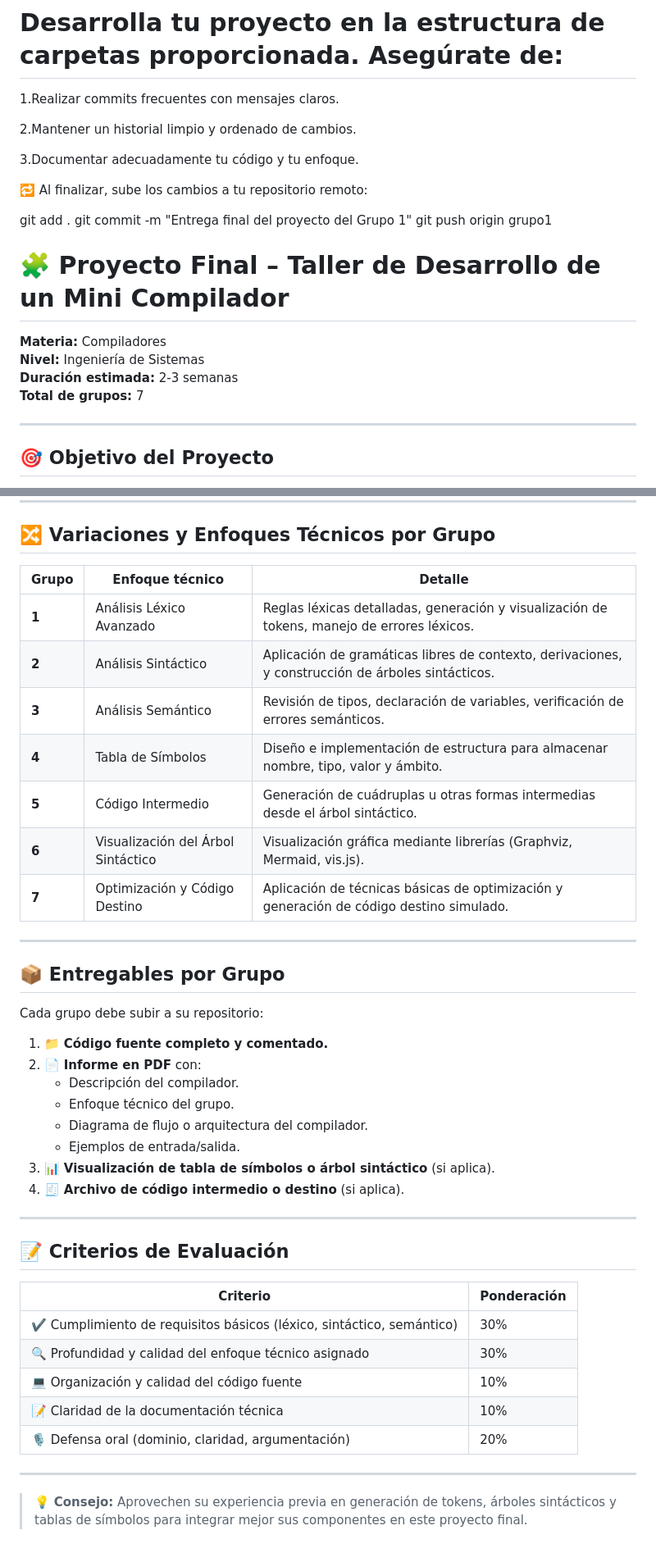
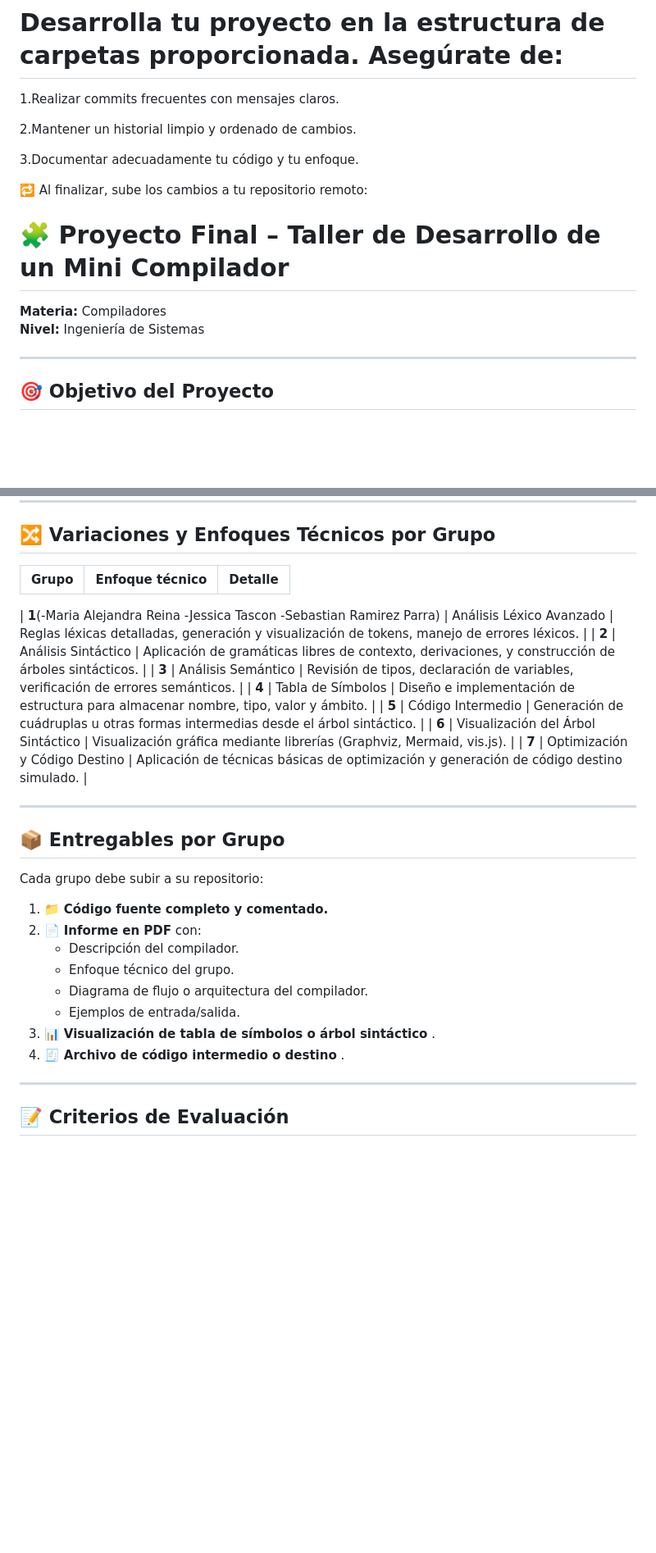
Before and after one commit to mastercelta/Taller-final-compiladores, a Markdown page: README.md, 2 parts joined by grey strips. Shown at 82% size. Drawn GitHub-style; blank space fills up the shorter version.

Commit message:
Actualizar README.md: eliminar instrucciones de entrega y ajustar formato de la tabla de enfoques técnicos

```diff
--- a/README.md
+++ b/README.md
@@ -14,16 +14,10 @@ Antes de comenzar el desarrollo del proyecto, cada grupo debe seguir los siguien
 
 🔁 Al finalizar, sube los cambios a tu repositorio remoto:
 
-git add .
-git commit -m "Entrega final del proyecto del Grupo 1"
-git push origin grupo1
-
 # 🧩 Proyecto Final – Taller de Desarrollo de un Mini Compilador
 
 **Materia:** Compiladores
 **Nivel:** Ingeniería de Sistemas
-**Duración estimada:** 2-3 semanas
-**Total de grupos:** 7
 
 ---
 
@@ -60,15 +54,18 @@ Todos los grupos deben cumplir con los siguientes requisitos:
 
 ## 🔀 Variaciones y Enfoques Técnicos por Grupo
 
-| Grupo | Enfoque técnico                    | Detalle                                                                                           |
-| ----- | ---------------------------------- | ------------------------------------------------------------------------------------------------- |
-| **1** | Análisis Léxico Avanzado           | Reglas léxicas detalladas, generación y visualización de tokens, manejo de errores léxicos.       |
-| **2** | Análisis Sintáctico                | Aplicación de gramáticas libres de contexto, derivaciones, y construcción de árboles sintácticos. |
-| **3** | Análisis Semántico                 | Revisión de tipos, declaración de variables, verificación de errores semánticos.                  |
-| **4** | Tabla de Símbolos                  | Diseño e implementación de estructura para almacenar nombre, tipo, valor y ámbito.                |
-| **5** | Código Intermedio                  | Generación de cuádruplas u otras formas intermedias desde el árbol sintáctico.                    |
-| **6** | Visualización del Árbol Sintáctico | Visualización gráfica mediante librerías (Graphviz, Mermaid, vis.js).                             |
-| **7** | Optimización y Código Destino      | Aplicación de técnicas básicas de optimización y generación de código destino simulado.           |
+| Grupo | Enfoque técnico | Detalle |
+| ----- | --------------- | ------- |
+
+| **1**(-Maria Alejandra Reina
+-Jessica Tascon
+-Sebastian Ramirez Parra) | Análisis Léxico Avanzado | Reglas léxicas detalladas, generación y visualización de tokens, manejo de errores léxicos. |
+| **2** | Análisis Sintáctico | Aplicación de gramáticas libres de contexto, derivaciones, y construcción de árboles sintácticos. |
+| **3** | Análisis Semántico | Revisión de tipos, declaración de variables, verificación de errores semánticos. |
+| **4** | Tabla de Símbolos | Diseño e implementación de estructura para almacenar nombre, tipo, valor y ámbito. |
+| **5** | Código Intermedio | Generación de cuádruplas u otras formas intermedias desde el árbol sintáctico. |
+| **6** | Visualización del Árbol Sintáctico | Visualización gráfica mediante librerías (Graphviz, Mermaid, vis.js). |
+| **7** | Optimización y Código Destino | Aplicación de técnicas básicas de optimización y generación de código destino simulado. |
 
 ---
 
@@ -82,21 +79,9 @@ Cada grupo debe subir a su repositorio:
    - Enfoque técnico del grupo.
    - Diagrama de flujo o arquitectura del compilador.
    - Ejemplos de entrada/salida.
-3. 📊 **Visualización de tabla de símbolos o árbol sintáctico** (si aplica).
-4. 🧾 **Archivo de código intermedio o destino** (si aplica).
+3. 📊 **Visualización de tabla de símbolos o árbol sintáctico** .
+4. 🧾 **Archivo de código intermedio o destino** .
 
 ---
 
 ## 📝 Criterios de Evaluación
-
-| Criterio                                                              | Ponderación |
-| --------------------------------------------------------------------- | ----------- |
-| ✔️ Cumplimiento de requisitos básicos (léxico, sintáctico, semántico) | 30%         |
-| 🔍 Profundidad y calidad del enfoque técnico asignado                 | 30%         |
-| 💻 Organización y calidad del código fuente                           | 10%         |
-| 📝 Claridad de la documentación técnica                               | 10%         |
-| 🎙️ Defensa oral (dominio, claridad, argumentación)                    | 20%         |
-
----
-
-> 💡 **Consejo:** Aprovechen su experiencia previa en generación de tokens, árboles sintácticos y tablas de símbolos para integrar mejor sus componentes en este proyecto final.
```
